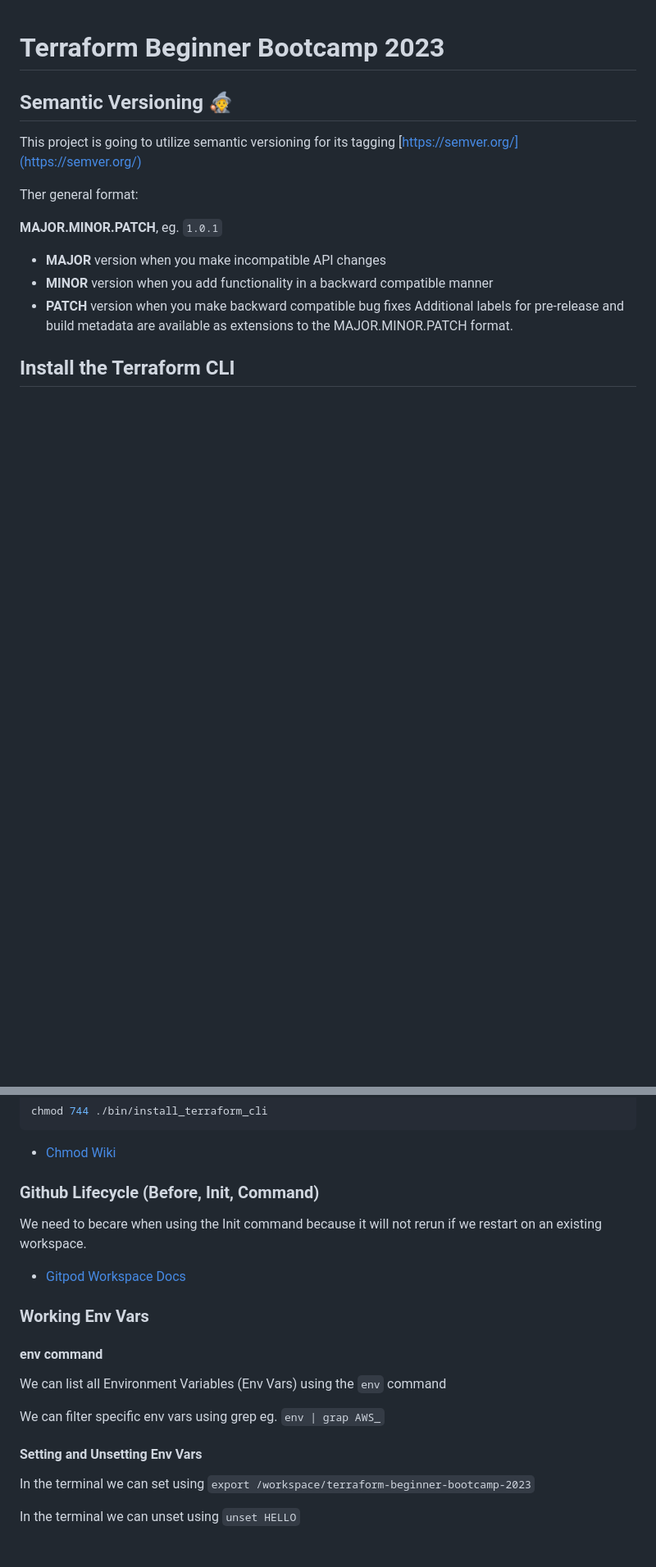
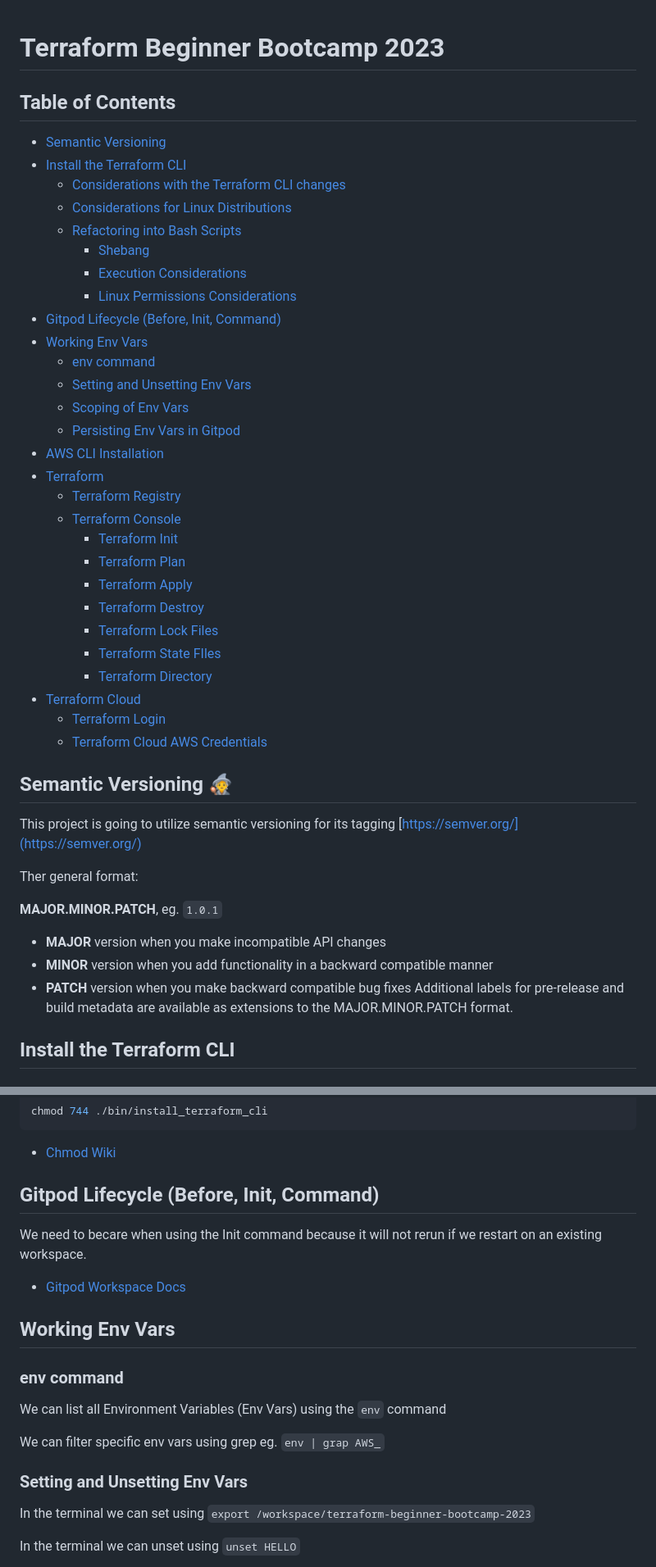
Before and after one commit to CallMeSnacktime/terraform-beginner-bootcamp-2023, a Markdown page: README.md, 2 parts joined by grey strips. Shown: that part at 82% size. Rendered like a GitHub page; blank space fills up the shorter version.

Commit message:
#19 Readme TOC

````diff
--- a/README.md
+++ b/README.md
@@ -1,4 +1,35 @@
 # Terraform Beginner Bootcamp 2023
+
+## Table of Contents
+
+- [Semantic Versioning](#semantic-versioning-mage)
+- [Install the Terraform CLI](#install-the-terraform-cli)
+    * [Considerations with the Terraform CLI changes](#considerations-with-the-terraform-cli-changes)
+    * [Considerations for Linux Distributions](#considerations-for-linux-distributions)
+    * [Refactoring into Bash Scripts](#refactoring-into-bash-scripts)
+        + [Shebang](#shebang)
+        + [Execution Considerations](#execution-considerations)
+        + [Linux Permissions Considerations](#linux-permissions-considerations)
+- [Gitpod Lifecycle (Before, Init, Command)](#gitpod-lifecycle-before-init-command)
+- [Working Env Vars](#working-env-vars)
+    * [env command](#env-command)
+    * [Setting and Unsetting Env Vars](#setting-and-unsetting-env-vars)
+    * [Scoping of Env Vars](#scoping-of-env-vars)
+    * [Persisting Env Vars in Gitpod](#persisting-env-vars-in-gitpod)
+- [AWS CLI Installation](#aws-cli-installation)
+- [Terraform](#terraform-basics)
+    * [Terraform Registry](#terrraform-registry)
+    * [Terraform Console](#terraform-console)
+        + [Terraform Init](#terraform-init)
+        + [Terraform Plan](#terraform-plan)
+        + [Terraform Apply](#terraform-apply)
+        + [Terraform Destroy](#terraform-destroy)
+        + [Terraform Lock Files](#terraform-lock-files)
+        + [Terraform State FIles](#terraform-state-files)
+        + [Terraform Directory](#terraform-directory)
+- [Terraform Cloud](#terraform-cloud)
+    * [Terraform Login](#terraform-login)
+    * [Terraform Cloud AWS Credentials](#terraform-cloud-aws-credentials)
 
 ## Semantic Versioning :mage:
 
@@ -120,21 +151,21 @@ chmod 744 ./bin/install_terraform_cli
 ```
 - [Chmod Wiki](https://en.wikipedia.org/wiki/Chmod)
 
-### Github Lifecycle (Before, Init, Command)
+## Gitpod Lifecycle (Before, Init, Command)
 
 We need to becare when using the Init command because it will not rerun if we restart on an existing workspace.
 
 - [Gitpod Workspace Docs](https://www.gitpod.io/docs/configure/workspaces/tasks)
 
-### Working Env Vars
+## Working Env Vars
 
-#### env command
+### env command
 
 We can list all Environment Variables (Env Vars) using the `env` command
 
 We can filter specific env vars using grep eg. `env | grap AWS_`
 
-#### Setting and Unsetting Env Vars
+### Setting and Unsetting Env Vars
 
 In the terminal we can set using `export /workspace/terraform-beginner-bootcamp-2023`
 
````
Also changed, not shown: other parts of README.md (+7 -7 lines).
